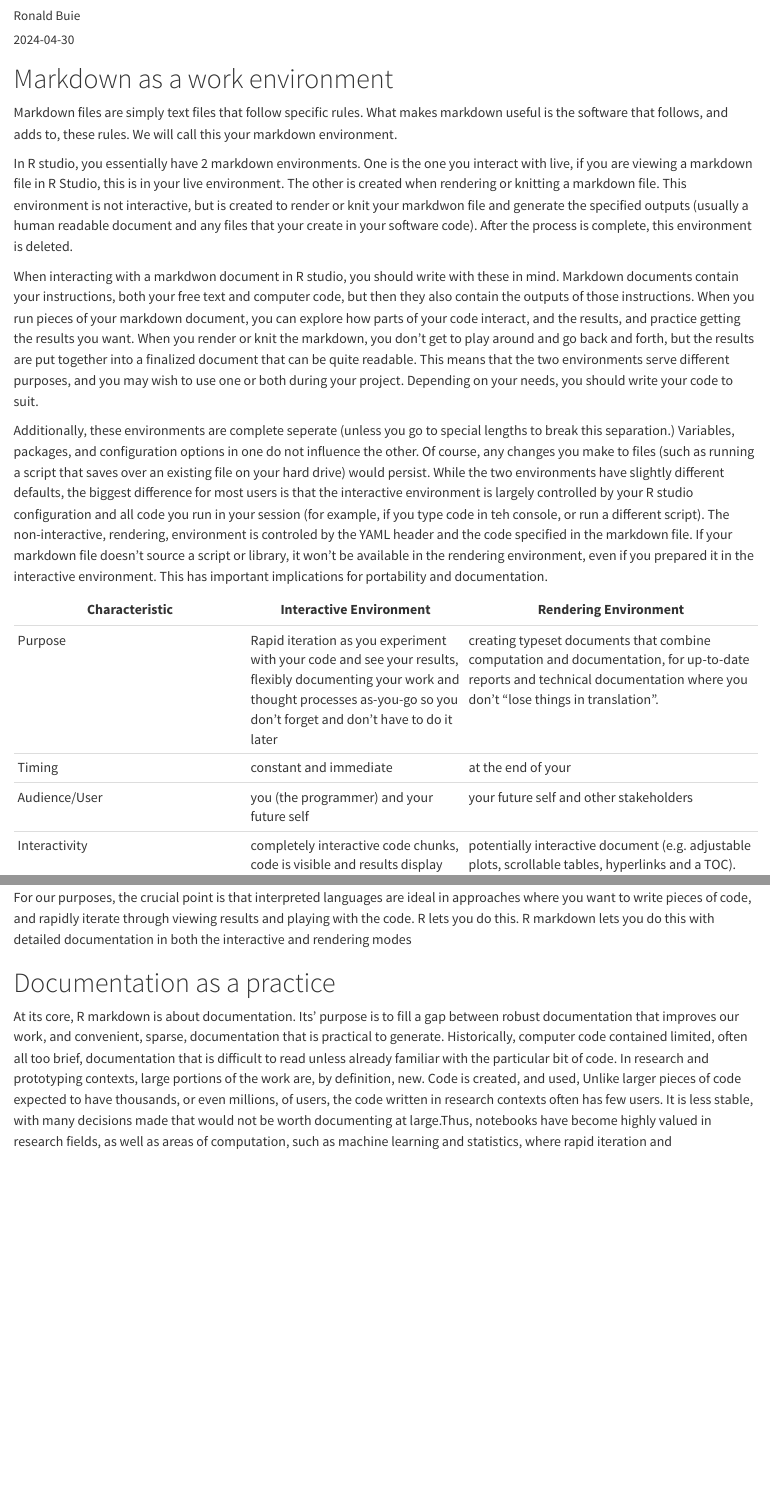
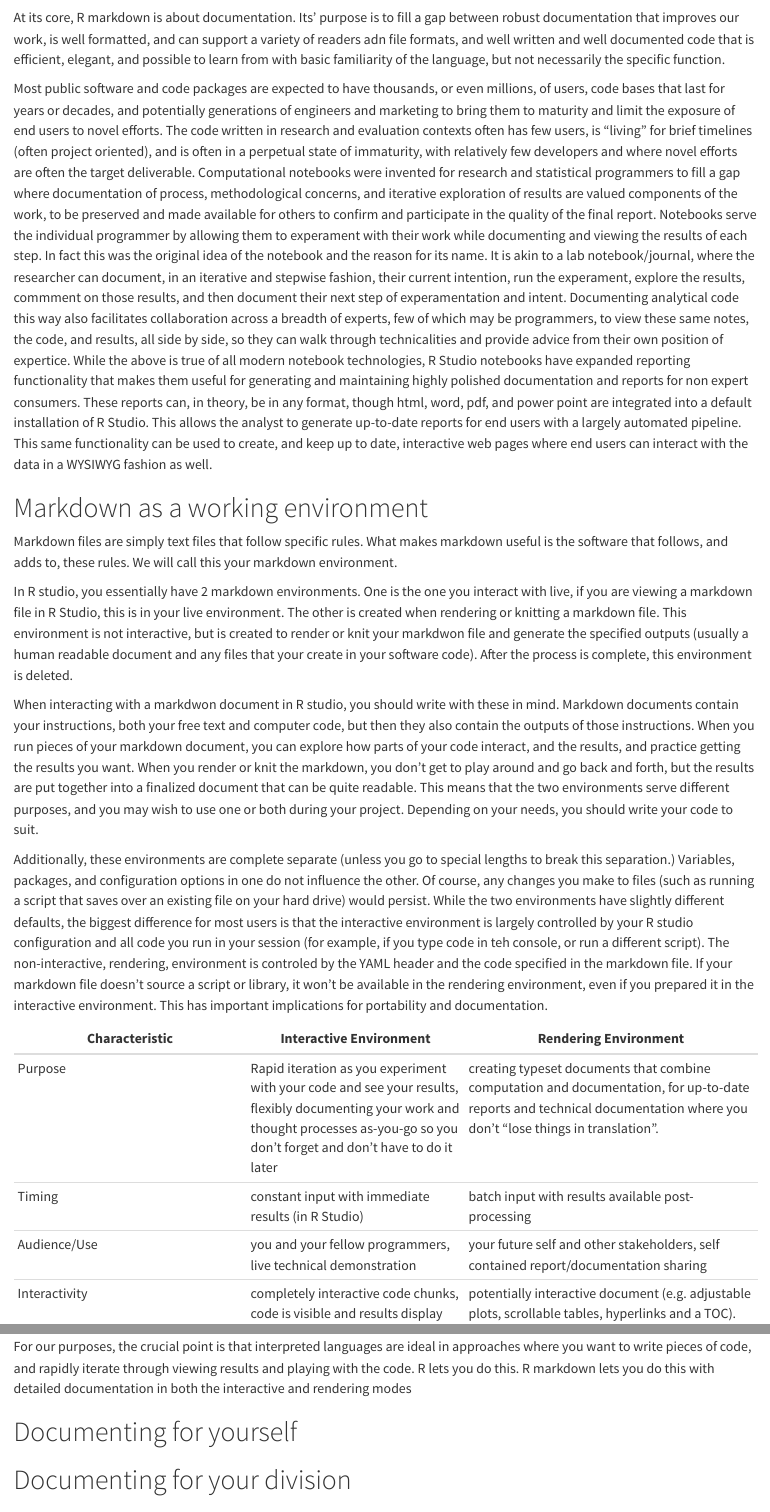
Before and after one commit to PHSKC-APDE/training, a Quarto document (r/r_practice/r_practice_12_intermediate_r_markdown.qmd): the page in a window 1100 px wide, from 60 px down before the commit and from 180 px down after it, and a second part further down, joined at a grey line. Rendered offline with R 4.5, knitr and Pandoc in place of Quarto, with nearby package versions.

Commit message:
spelling correcitons
added section on documentation practice

```diff
--- a/r/r_practice/r_practice_12_intermediate_r_markdown.qmd
+++ b/r/r_practice/r_practice_12_intermediate_r_markdown.qmd
@@ -3,7 +3,5 @@ title: "Intermediate R Markdown"
 author: "Ronald Buie"
 date: "`r Sys.Date()`"
 output: html_document
-
 ---
 
-# Markdown as a work environment
@@ -10,3 +10,9 @@ output: html_document
+At its core, R markdown is about documentation. Its' purpose is to fill a gap between robust documentation that improves our work, is well formatted, and can support a variety of readers adn file formats, and well written and well documented code that is efficient, elegant, and possible to learn from with basic familiarity of the language, but not necessarily the specific function.
+
+Most public software and code packages are expected to have thousands, or even millions, of users, code bases that last for years or decades, and potentially generations of engineers and marketing to bring them to maturity and limit the exposure of end users to novel efforts. The code written in research and evaluation contexts often has few users, is "living" for brief timelines (often project oriented), and is often in a perpetual state of immaturity, with relatively few developers and where novel efforts are often the target deliverable. Computational notebooks were invented for research and statistical programmers to fill a gap where documentation of process, methodological concerns, and iterative exploration of results are valued components of the work, to be preserved and made available for others to confirm and participate in the quality of the final report. Notebooks serve the individual programmer by allowing them to experament with their work while documenting and viewing the results of each step. In fact this was the original idea of the notebook and the reason for its name. It is akin to a lab notebook/journal, where the researcher can document, in an iterative and stepwise fashion, their current intention, run the experament, explore the results, commment on those results, and then document their next step of experamentation and intent. Documenting analytical code this way also facilitates collaboration across a breadth of experts, few of which may be programmers, to view these same notes, the code, and results, all side by side, so they can walk through technicalities and provide advice from their own position of expertice. While the above is true of all modern notebook technologies, R Studio notebooks have expanded reporting functionality that makes them useful for generating and maintaining highly polished documentation and reports for non expert consumers. These reports can, in theory, be in any format, though html, word, pdf, and power point are integrated into a default installation of R Studio. This allows the analyst to generate up-to-date reports for end users with a largely automated pipeline. This same functionality can be used to create, and keep up to date, interactive web pages where end users can interact with the data in a WYSIWYG fashion as well.
+
+
+# Markdown as a working environment
 
 Markdown files are simply text files that follow specific rules. What makes markdown useful is the software that follows, and adds to, these rules. We will call this your markdown environment.
 
@@ -14,11 +20,11 @@ In R studio, you essentially have 2 markdown environments. One is the one you in
 
 When interacting with a markdwon document in R studio, you should write with these in mind. Markdown documents contain your instructions, both your free text and computer code, but then they also contain the outputs of those instructions. When you run pieces of your markdown document, you can explore how parts of your code interact, and the results, and practice getting the results you want. When you render or knit the markdown, you don't get to play around and go back and forth, but the results are put together into a finalized document that can be quite readable. This means that the two environments serve different purposes, and you may wish to use one or both during your project. Depending on your needs, you should write your code to suit.
 
-Additionally, these environments are complete seperate (unless you go to special lengths to break this separation.) Variables, packages, and configuration options in one do not influence the other. Of course, any changes you make to files (such as running a script that saves over an existing file on your hard drive) would persist. While the two environments have slightly different defaults, the biggest difference for most users is that the interactive environment is largely controlled by your R studio configuration and all code you run in your session (for example, if you type code in teh console, or run a different script). The non-interactive, rendering, environment is controled by the YAML header and the code specified in the markdown file. If your markdown file doesn't source a script or library, it won't be available in the rendering environment, even if you prepared it in the interactive environment. This has important implications for portability and documentation.
+Additionally, these environments are complete separate (unless you go to special lengths to break this separation.) Variables, packages, and configuration options in one do not influence the other. Of course, any changes you make to files (such as running a script that saves over an existing file on your hard drive) would persist. While the two environments have slightly different defaults, the biggest difference for most users is that the interactive environment is largely controlled by your R studio configuration and all code you run in your session (for example, if you type code in teh console, or run a different script). The non-interactive, rendering, environment is controled by the YAML header and the code specified in the markdown file. If your markdown file doesn't source a script or library, it won't be available in the rendering environment, even if you prepared it in the interactive environment. This has important implications for portability and documentation.
 
 
 Characteristic     | Interactive Environment | Rendering Environment
 -------------------|------------------|------------------------
 Purpose  | Rapid iteration as you experiment with your code and see your results, flexibly documenting your work and thought processes as-you-go so you don't forget and don't have to do it later | creating typeset documents that combine computation and documentation, for up-to-date reports and technical documentation where you don't "lose things in translation".
-Timing   | constant and immediate | at the end of your
-Audience/User | you (the programmer) and your future self | your future self and other stakeholders
+Timing   | constant input with immediate results (in R Studio) | batch input with results available post-processing
+Audience/Use | you and your fellow programmers, live technical demonstration | your future self and other stakeholders, self contained report/documentation sharing
@@ -32,6 +38,6 @@ Rendering (quarto files) and knitting (r markdown files) are essentially the sam
 
 For our purposes, the crucial point is that interpreted languages are ideal in approaches where you want to write pieces of code, and rapidly iterate through viewing results and playing with the code. R lets you do this. R markdown lets you do this with detailed documentation in both the interactive and rendering modes
 
-# Documentation as a practice
+# Documenting for yourself
 
-At its core, R markdown is about documentation. Its' purpose is to fill a gap between robust documentation that improves our work, and convenient, sparse, documentation that is practical to generate. Historically, computer code contained limited, often all too brief, documentation that is difficult to read unless already familiar with the particular bit of code. In research and prototyping contexts, large portions of the work are, by definition, new. Code is created, and used,  Unlike larger pieces of code expected to have thousands, or even millions, of users, the code written in research contexts often has few users. It is less stable, with many decisions made that would not be worth documenting at large.Thus, notebooks have become highly valued in research fields, as well as areas of computation, such as machine learning and statistics, where rapid iteration and
+# Documenting for your division
```
Also changed, not shown: r/r_practice/r_practice_12_intermediate_r_markdown.qmd (8 more changed lines).
